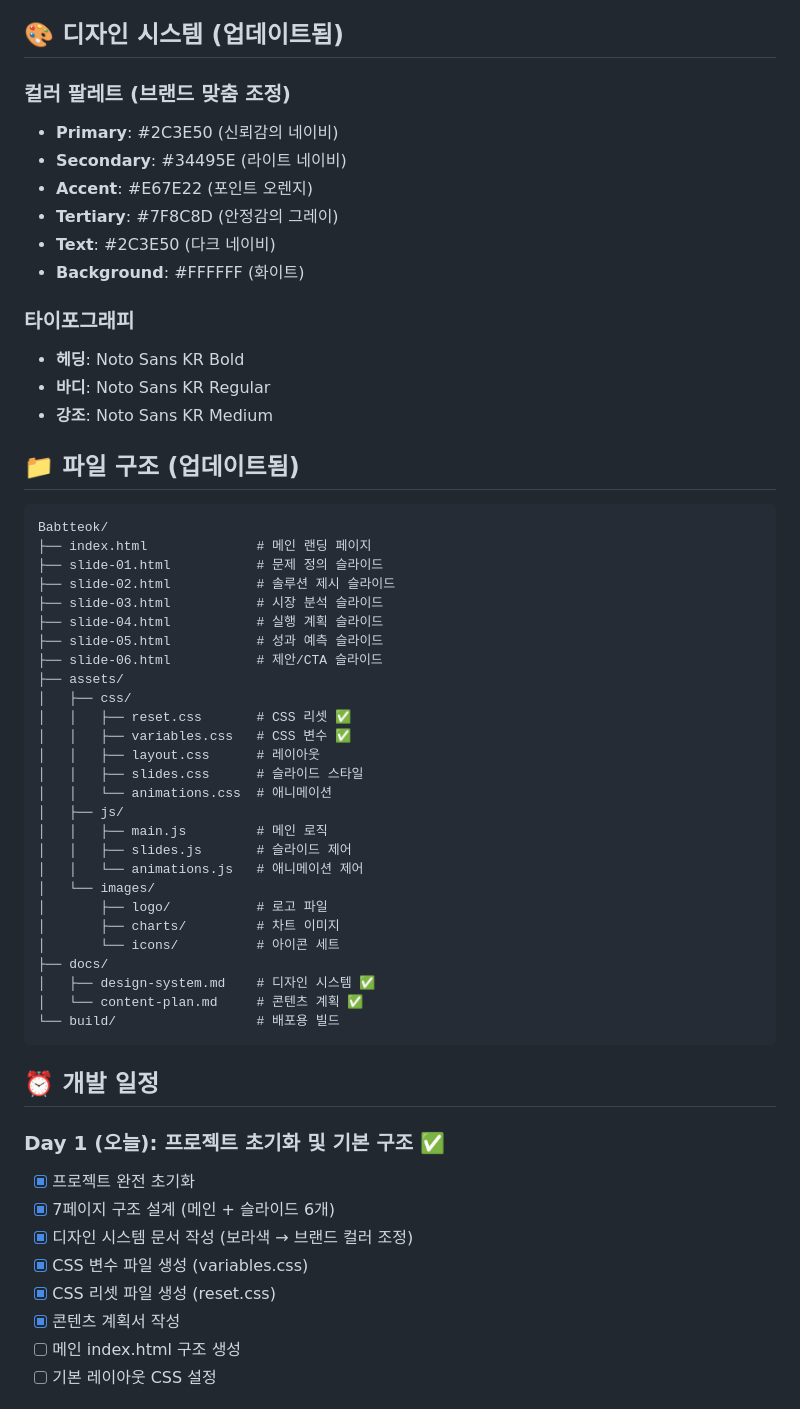
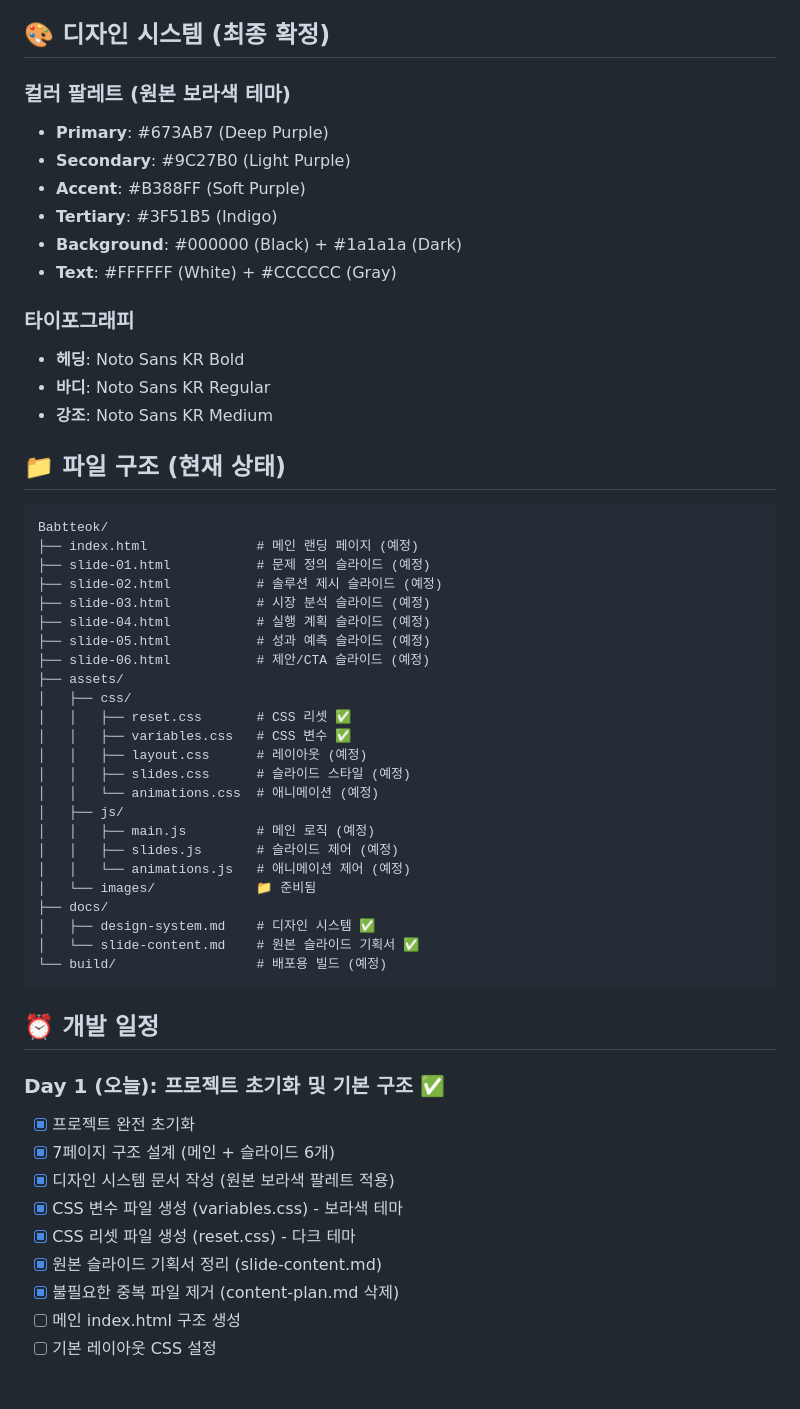
Before and after one commit to half-nomad/Babtteok, a Markdown page: project-plan.md, the part around the change printed below. GitHub-like rendering.

Commit message:
[정리] 프로젝트 관리 문서 업데이트 및 불필요 파일 제거
- content-plan.md 삭제 (원본 기획서와 중복)
- docs/slide-content.md 추가 (원본 기획서 복사본)
- project-plan.md 현재 상태 반영:
  * 보라색 테마 최종 확정
  * 완료된 작업 체크 업데이트
  * 파일 구조 현황 정리
  * 다음 단계 명확화

````diff
--- a/project-plan.md
+++ b/project-plan.md
@@ -30,59 +30,57 @@
 5. **slide-05.html**: 성과 예측 - 구체적 수익 모델
 6. **slide-06.html**: 제안/CTA - 얼리어답터 모집
 
-## 🎨 디자인 시스템 (업데이트됨)
-### 컬러 팔레트 (브랜드 맞춤 조정)
-- **Primary**: #2C3E50 (신뢰감의 네이비)
-- **Secondary**: #34495E (라이트 네이비)
-- **Accent**: #E67E22 (포인트 오렌지)
-- **Tertiary**: #7F8C8D (안정감의 그레이)
-- **Text**: #2C3E50 (다크 네이비)
-- **Background**: #FFFFFF (화이트)
+## 🎨 디자인 시스템 (최종 확정)
+### 컬러 팔레트 (원본 보라색 테마)
+- **Primary**: #673AB7 (Deep Purple)
+- **Secondary**: #9C27B0 (Light Purple)
+- **Accent**: #B388FF (Soft Purple)
+- **Tertiary**: #3F51B5 (Indigo)
+- **Background**: #000000 (Black) + #1a1a1a (Dark)
+- **Text**: #FFFFFF (White) + #CCCCCC (Gray)
 
 ### 타이포그래피
 - **헤딩**: Noto Sans KR Bold
 - **바디**: Noto Sans KR Regular
 - **강조**: Noto Sans KR Medium
 
-## 📁 파일 구조 (업데이트됨)
+## 📁 파일 구조 (현재 상태)
 ```
 Babtteok/
-├── index.html              # 메인 랜딩 페이지
-├── slide-01.html           # 문제 정의 슬라이드
-├── slide-02.html           # 솔루션 제시 슬라이드
-├── slide-03.html           # 시장 분석 슬라이드
-├── slide-04.html           # 실행 계획 슬라이드
-├── slide-05.html           # 성과 예측 슬라이드
-├── slide-06.html           # 제안/CTA 슬라이드
+├── index.html              # 메인 랜딩 페이지 (예정)
+├── slide-01.html           # 문제 정의 슬라이드 (예정)
+├── slide-02.html           # 솔루션 제시 슬라이드 (예정)
+├── slide-03.html           # 시장 분석 슬라이드 (예정)
+├── slide-04.html           # 실행 계획 슬라이드 (예정)
+├── slide-05.html           # 성과 예측 슬라이드 (예정)
+├── slide-06.html           # 제안/CTA 슬라이드 (예정)
 ├── assets/
 │   ├── css/
 │   │   ├── reset.css       # CSS 리셋 ✅
 │   │   ├── variables.css   # CSS 변수 ✅
-│   │   ├── layout.css      # 레이아웃
-│   │   ├── slides.css      # 슬라이드 스타일
-│   │   └── animations.css  # 애니메이션
+│   │   ├── layout.css      # 레이아웃 (예정)
+│   │   ├── slides.css      # 슬라이드 스타일 (예정)
+│   │   └── animations.css  # 애니메이션 (예정)
 │   ├── js/
-│   │   ├── main.js         # 메인 로직
-│   │   ├── slides.js       # 슬라이드 제어
-│   │   └── animations.js   # 애니메이션 제어
-│   └── images/
-│       ├── logo/           # 로고 파일
-│       ├── charts/         # 차트 이미지
-│       └── icons/          # 아이콘 세트
+│   │   ├── main.js         # 메인 로직 (예정)
+│   │   ├── slides.js       # 슬라이드 제어 (예정)
+│   │   └── animations.js   # 애니메이션 제어 (예정)
+│   └── images/             📁 준비됨
 ├── docs/
 │   ├── design-system.md    # 디자인 시스템 ✅
-│   └── content-plan.md     # 콘텐츠 계획 ✅
-└── build/                  # 배포용 빌드
+│   └── slide-content.md    # 원본 슬라이드 기획서 ✅
+└── build/                  # 배포용 빌드 (예정)
 ```
 
 ## ⏰ 개발 일정
 ### Day 1 (오늘): 프로젝트 초기화 및 기본 구조 ✅
 - [x] 프로젝트 완전 초기화
 - [x] 7페이지 구조 설계 (메인 + 슬라이드 6개)
-- [x] 디자인 시스템 문서 작성 (보라색 → 브랜드 컬러 조정)
-- [x] CSS 변수 파일 생성 (variables.css)
-- [x] CSS 리셋 파일 생성 (reset.css)
-- [x] 콘텐츠 계획서 작성
+- [x] 디자인 시스템 문서 작성 (원본 보라색 팔레트 적용)
+- [x] CSS 변수 파일 생성 (variables.css) - 보라색 테마
+- [x] CSS 리셋 파일 생성 (reset.css) - 다크 테마
+- [x] 원본 슬라이드 기획서 정리 (slide-content.md)
+- [x] 불필요한 중복 파일 제거 (content-plan.md 삭제)
 - [ ] 메인 index.html 구조 생성
 - [ ] 기본 레이아웃 CSS 설정
 
````
Also changed, not shown: other parts of project-plan.md (+16 -1 lines), docs/content-plan.md (deleted, +0 -162 lines), docs/slide-content.md (added, +127 -0 lines).
